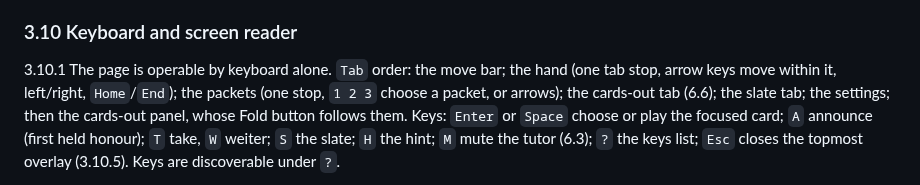
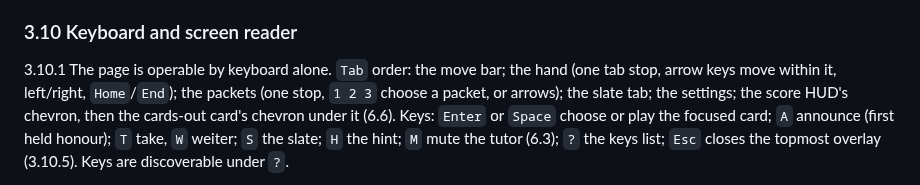
Before and after one commit to abartnof/strohmandeln, a Markdown page: docs/TABLE3D.md, the part around one of its changes. GitHub-like rendering.

```diff
--- a/docs/TABLE3D.md
+++ b/docs/TABLE3D.md
@@ -551,8 +551,8 @@ the speech and the holds are unchanged, so nothing is missed.
 
 3.10.1 The page is operable by keyboard alone. `Tab` order: the move bar; the hand
 (one tab stop, arrow keys move within it, left/right, `Home`/`End`); the
-packets (one stop, `1 2 3` choose a packet, or arrows); the cards-out tab (6.6);
-the slate tab; the settings; then the cards-out panel, whose Fold button follows them. Keys: `Enter` or `Space` choose or play the focused card; `A`
+packets (one stop, `1 2 3` choose a packet, or arrows); the slate tab; the settings;
+the score HUD's chevron, then the cards-out card's chevron under it (6.6). Keys: `Enter` or `Space` choose or play the focused card; `A`
 announce (first held honour); `T` take, `W` weiter; `S` the slate; `H` the hint;
 `M` mute the tutor (6.3); `?` the keys list; `Esc` closes the topmost overlay (3.10.5).
 Keys are discoverable under `?`.
```
Also changed, not shown: other parts of docs/TABLE3D.md (+33 -23 lines).
